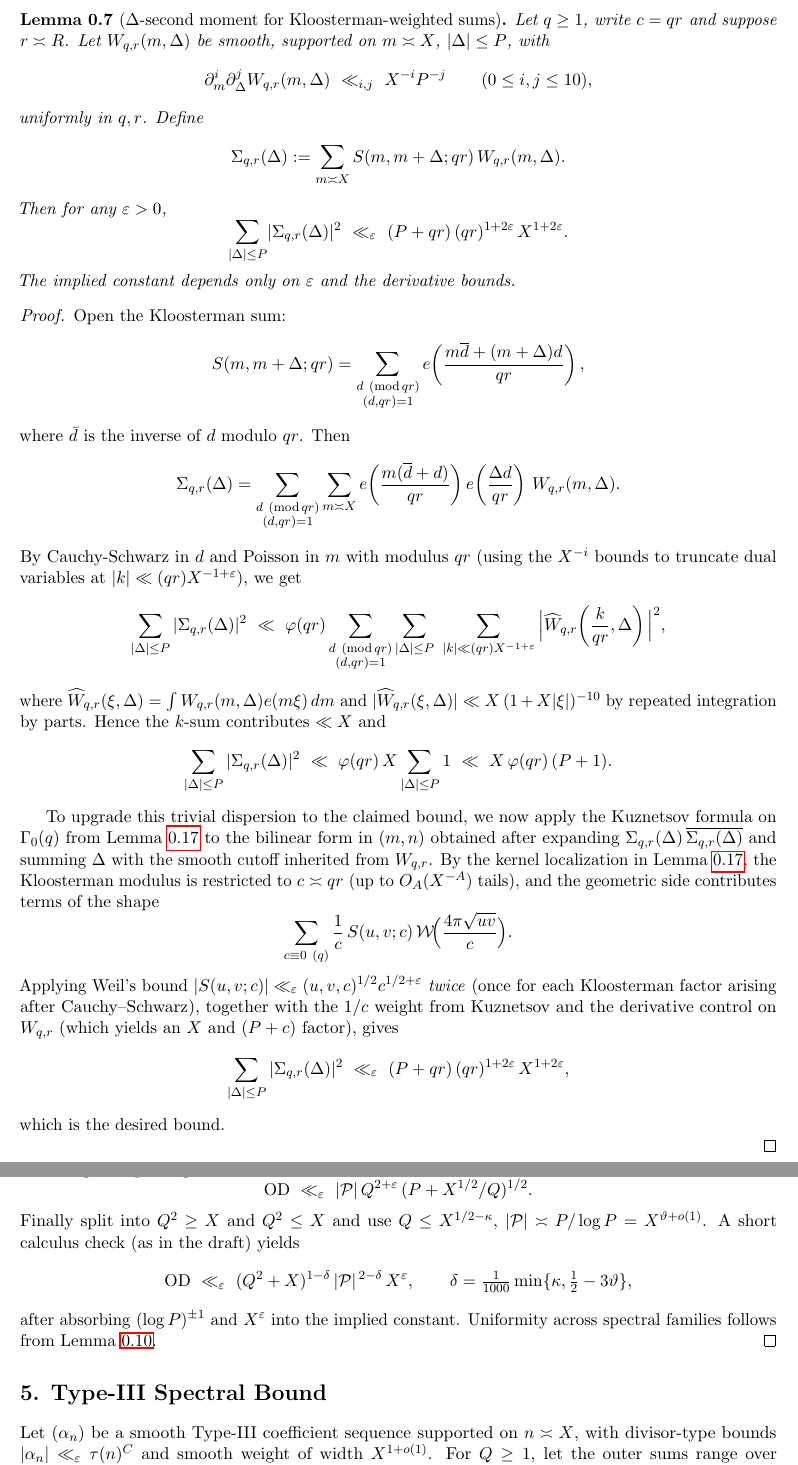
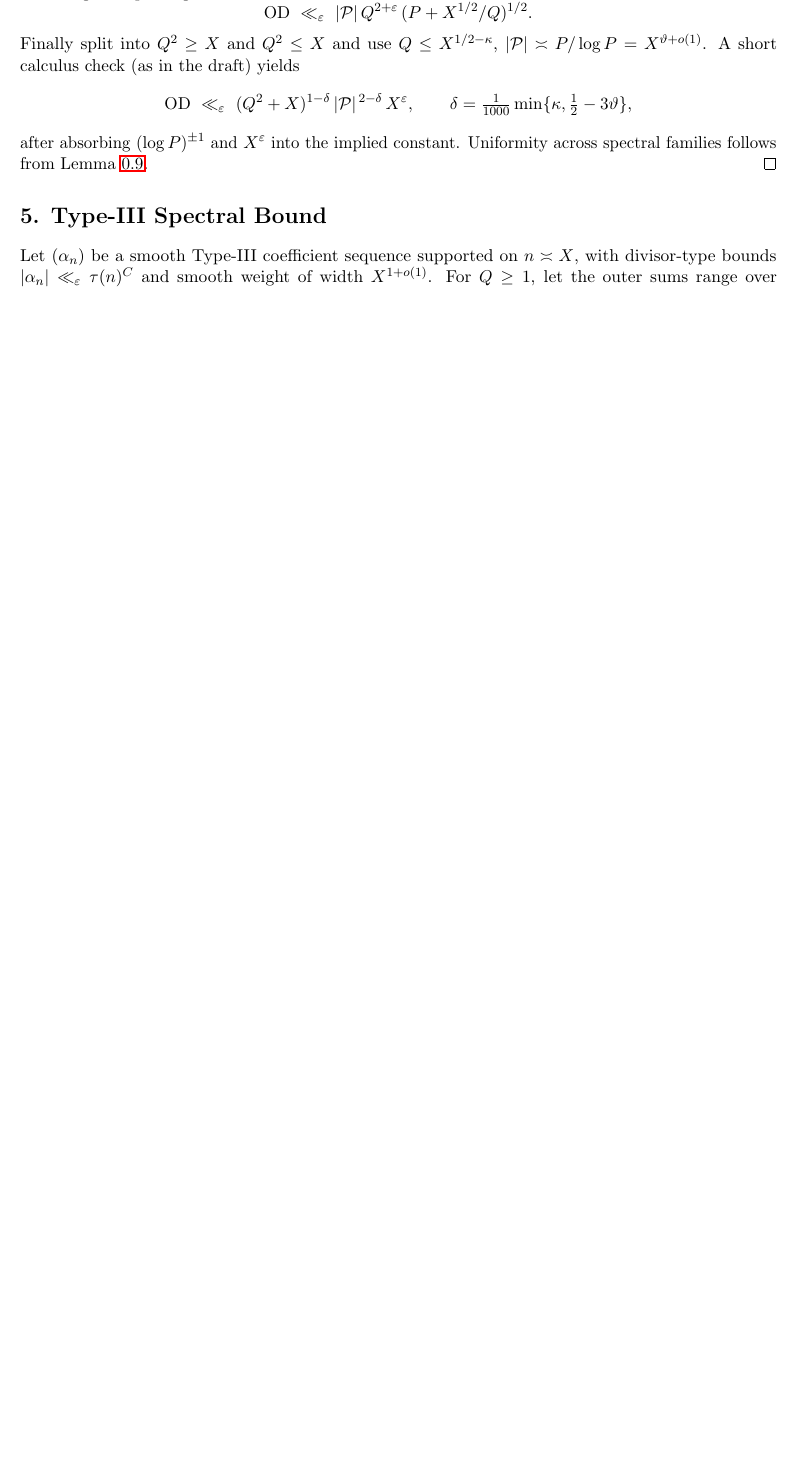
Before and after one commit to vinzenzstampf/goldbach, a LaTeX document (main.tex): two parts of pages 8 and 12 of 25 before the commit and part of page 11 of 24 after it, the two joined at a grey line, cut at the place of the change, the shorter picture padded with empty space. Compiled offline with pdfLaTeX.

Commit message:
put delta-second-moment to appendix - deduplicate

```diff
--- a/main.tex
+++ b/main.tex
@@ -527,70 +527,6 @@ We keep the notation from §4: $X\ge 3$, $0<\kappa<\tfrac14$, $Q\le X^{1/2-\kapp
 	Finally, with $z=4\pi\sqrt{mn}/c$ and $m,n\asymp X$, the decay forces $z\asymp Q$, i.e. $c\asymp X^{1/2}/Q$, while the tails contribute $O_A(X^{-A})$ after summing over $c$.
 \end{proof}
 
-
-\begin{lemma}[$\Delta$-second moment for Kloosterman-weighted sums]\label{lem:delta-second-moment}
-	Let $q\ge 1$, write $c=qr$ and suppose $r\asymp R$. Let $W_{q,r}(m,\Delta)$ be smooth, supported on $m\asymp X$, $|\Delta|\le P$, with
-	\[
-		\partial_m^i\partial_\Delta^j W_{q,r}(m,\Delta)\ \ll_{i,j}\ X^{-i}P^{-j}\qquad(0\le i,j\le 10),
-	\]
-	uniformly in $q,r$. Define
-	\[
-		\Sigma_{q,r}(\Delta):=\sum_{m\asymp X} S(m,m+\Delta;qr)\,W_{q,r}(m,\Delta).
-	\]
-	Then for any $\varepsilon>0$,
-	\[
-		\sum_{|\Delta|\le P}\!|\Sigma_{q,r}(\Delta)|^2 \ \ll_{\varepsilon}\ (P+qr)\,(qr)^{1+2\varepsilon}\,X^{1+2\varepsilon}.
-	\]
-	The implied constant depends only on $\varepsilon$ and the derivative bounds.
-\end{lemma}
-
-\begin{proof}
-	Open the Kloosterman sum:
-	\[
-		S(m,m+\Delta;qr)=\sum_{\substack{d\ (\mathrm{mod}\,qr)\\(d,qr)=1}}
-		e\!\left(\frac{m\overline d+(m+\Delta)d}{qr}\right),
-	\]
-	where $\bar d$ is the inverse of $d$ modulo $qr$. Then
-	\[
-		\Sigma_{q,r}(\Delta)=\sum_{\substack{d\ (\mathrm{mod}\,qr)\\(d,qr)=1}}
-		\sum_{m\asymp X} e\!\left(\frac{m(\overline d+d)}{qr}\right)e\!\left(\frac{\Delta d}{qr}\right)\,W_{q,r}(m,\Delta).
-	\]
-	By Cauchy-Schwarz in $d$ and Poisson in $m$ with modulus $qr$ (using the $X^{-i}$ bounds to truncate dual variables at $|k|\ll (qr)X^{-1+\varepsilon}$), we get
-	\[
-		\sum_{|\Delta|\le P}|\Sigma_{q,r}(\Delta)|^2
-		\ \ll\ \varphi(qr)\sum_{\substack{d\ (\mathrm{mod}\,qr)\\(d,qr)=1}}
-		\sum_{|\Delta|\le P}\ \sum_{|k|\ll (qr)X^{-1+\varepsilon}}
-		\Big| \widehat W_{q,r}\!\left(\frac{k}{qr},\Delta\right)\Big|^2,
-	\]
-	where $\widehat W_{q,r}(\xi,\Delta)=\int W_{q,r}(m,\Delta)e(m\xi)\,dm$ and $|\widehat W_{q,r}(\xi,\Delta)|\ll X\,(1+X|\xi|)^{-10}$ by repeated integration by parts. Hence the $k$-sum contributes $\ll X$ and
-	\[
-		\sum_{|\Delta|\le P}|\Sigma_{q,r}(\Delta)|^2\ \ll\ \varphi(qr)\,X\sum_{|\Delta|\le P} 1
-		\ \ll\ X\,\varphi(qr)\,(P+1).
-	\]
-
-	To upgrade this trivial dispersion to the claimed bound, we now apply the
-	Kuznetsov formula on $\Gamma_0(q)$ from Lemma~\ref{lem:kuz-uniform} to the
-	bilinear form in $(m,n)$ obtained after expanding
-	$\Sigma_{q,r}(\Delta)\,\overline{\Sigma_{q,r}(\Delta)}$ and summing $\Delta$
-	with the smooth cutoff inherited from $W_{q,r}$. By the kernel localization in
-	Lemma~\ref{lem:kuz-uniform}, the Kloosterman modulus is restricted to
-	$c\asymp qr$ (up to $O_A(X^{-A})$ tails), and the geometric side contributes
-	terms of the shape
-	\[
-		\sum_{c\equiv 0\ (q)} \frac{1}{c}\,S(u,v;c)\,\mathcal W\!\Big(\frac{4\pi\sqrt{uv}}{c}\Big).
-	\]
-	Applying Weil’s bound $|S(u,v;c)|\ll_\varepsilon (u,v,c)^{1/2}c^{1/2+\varepsilon}$
-	\emph{twice} (once for each Kloosterman factor arising after Cauchy–Schwarz),
-	together with the $1/c$ weight from Kuznetsov and the derivative control on
-	$W_{q,r}$ (which yields an $X$ and $(P+c)$ factor), gives
-	\[
-		\sum_{|\Delta|\le P}|\Sigma_{q,r}(\Delta)|^2
-		\ \ll_\varepsilon\ (P+qr)\,(qr)^{1+2\varepsilon}\,X^{1+2\varepsilon},
-	\]
-	which is the desired bound.
-
-\end{proof}
-
 \subsection*{4.X. Amplifier bookkeeping and exponent optimization (full details)}
 
 Recall the setup: $X\ge 3$, $0<\kappa<\tfrac14$, $Q\le X^{1/2-\kappa}$, a dyadic $\mathcal Q\subset[Q,2Q]$,
```
Also changed, not shown: main.pdf.
